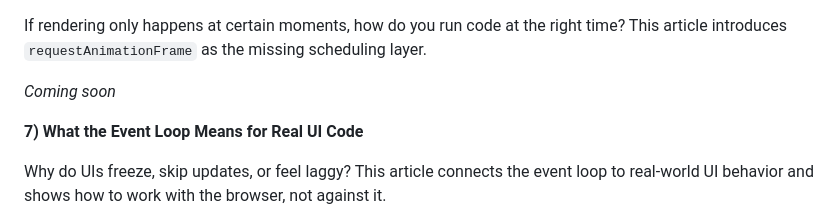
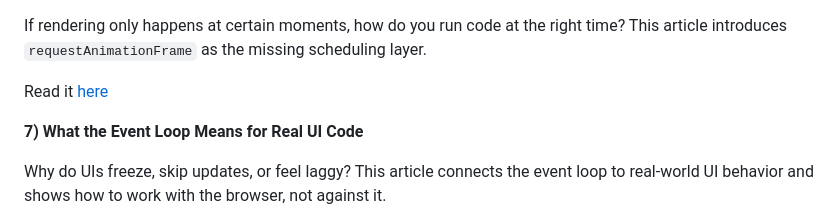
Before and after one commit to marsha-t/javascript-event-loop-explained, a Markdown page: README.md, the part around the change. Rendered like a GitHub page.

```diff
--- a/README.md
+++ b/README.md
@@ -100,7 +100,7 @@ Read it [here](docs/05-rendering.md).
 
 If rendering only happens at certain moments, how do you run code at the right time? This article introduces `requestAnimationFrame` as the missing scheduling layer.
 
-_Coming soon_
+Read it [here](docs/06-requestAnimationFrame.md)
 
 **7) What the Event Loop Means for Real UI Code**
 
```
Also changed, not shown: docs/05-rendering.md (+1 -1 lines), docs/06-requestAnimationFrame.md (added, +232 -0 lines).
